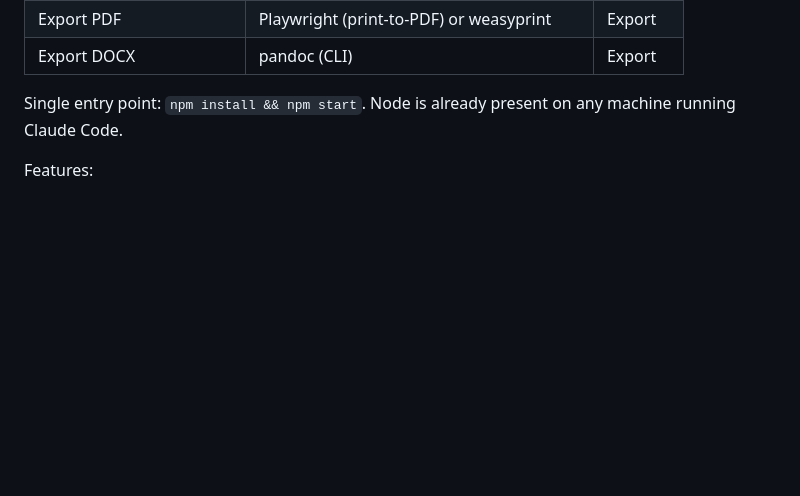
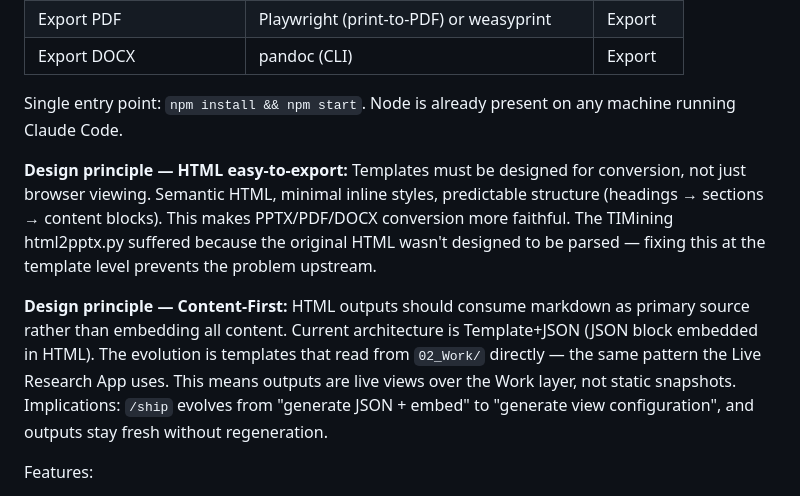
Before and after one commit to sirlund/pd-spec, a Markdown page: docs/BACKLOG.md, the part around the change. GitHub-like rendering; blank space fills up the shorter version.

Commit message:
docs: BL-33 — easy-to-export HTML + content-first design principles
Co-Authored-By: Claude Opus 4.6 <noreply@anthropic.com>

```diff
--- a/docs/BACKLOG.md
+++ b/docs/BACKLOG.md
@@ -38,6 +38,10 @@ Local web app that reads `02_Work/` files directly — no generation step, alway
 | Export DOCX | pandoc (CLI) | Export |
 
 Single entry point: `npm install && npm start`. Node is already present on any machine running Claude Code.
+
+**Design principle — HTML easy-to-export:** Templates must be designed for conversion, not just browser viewing. Semantic HTML, minimal inline styles, predictable structure (headings → sections → content blocks). This makes PPTX/PDF/DOCX conversion more faithful. The TIMining html2pptx.py suffered because the original HTML wasn't designed to be parsed — fixing this at the template level prevents the problem upstream.
+
+**Design principle — Content-First:** HTML outputs should consume markdown as primary source rather than embedding all content. Current architecture is Template+JSON (JSON block embedded in HTML). The evolution is templates that read from `02_Work/` directly — the same pattern the Live Research App uses. This means outputs are live views over the Work layer, not static snapshots. Implications: `/ship` evolves from "generate JSON + embed" to "generate view configuration", and outputs stay fresh without regeneration.
 
 Features:
 - **PD-Spec semantic rendering** — marked.js with custom extensions: `[IG-XX]` → blue badge, `[CF-XX]` → red badge, status → colored tags, markdown tables → sortable tables
```
